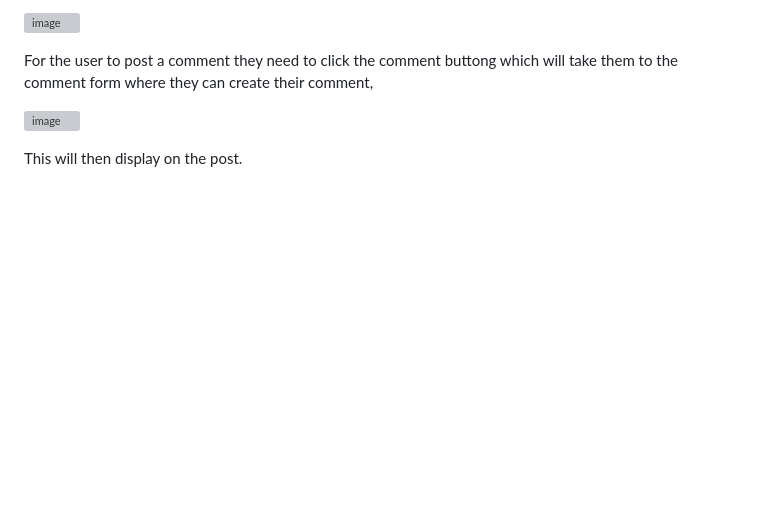
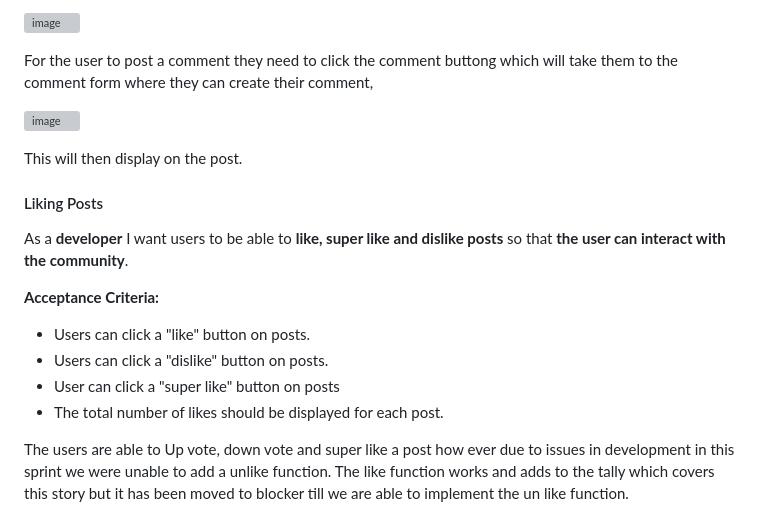
Before and after one commit to JamieB92/MiniFolio-PP4, a Markdown page: README.md, the part around one of its changes. Rendered like a GitHub page; blank space fills up the shorter version; grey boxes are pictures that could not be loaded.

```diff
--- a/README.md
+++ b/README.md
@@ -222,3 +222,17 @@ For the user to post a comment they need to click the comment buttong which will
 ![image](https://github.com/JamieB92/MiniFolio-PP4/assets/117354147/d7be034c-eda0-4515-9f76-c0acfe7000b2)
 
 This will then display on the post.
+
+#### Liking Posts
+
+As a **developer** I want users to be able to  **like, super like and dislike posts** so that **the user can interact with the community**.
+
+**Acceptance Criteria:**
+- Users can click a "like" button on posts.
+-  Users can click a "dislike" button on posts.
+-  User can click a "super like" button on posts
+- The total number of likes should be displayed for each post.
+
+The users are able to Up vote, down vote and super like a post how ever due to issues in development in this sprint we were unable to add a unlike function.
+The like function works and adds to the tally which covers this story but it has been moved to blocker till we are able to implement the un like function. <br>
+
```
Also changed, not shown: other parts of README.md (+2 -0 lines).
